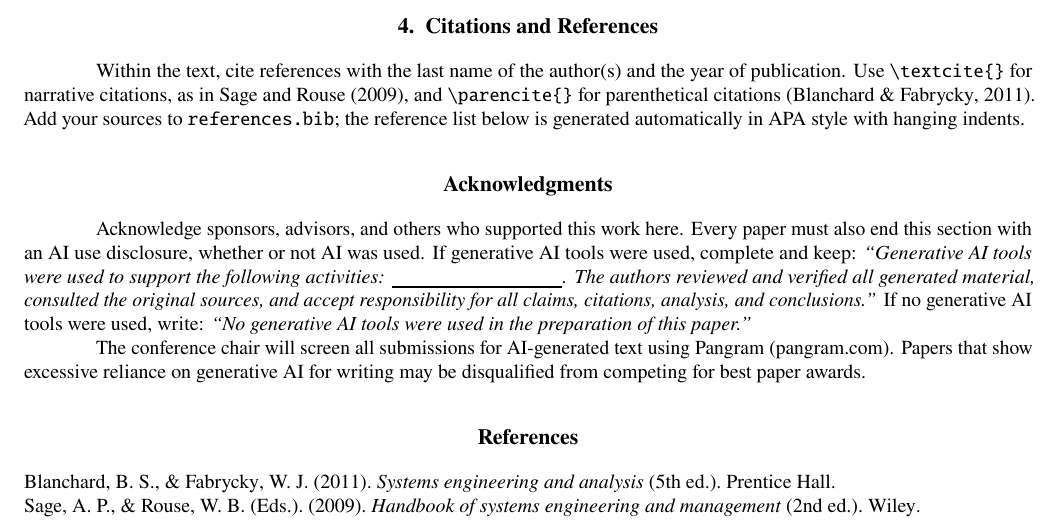
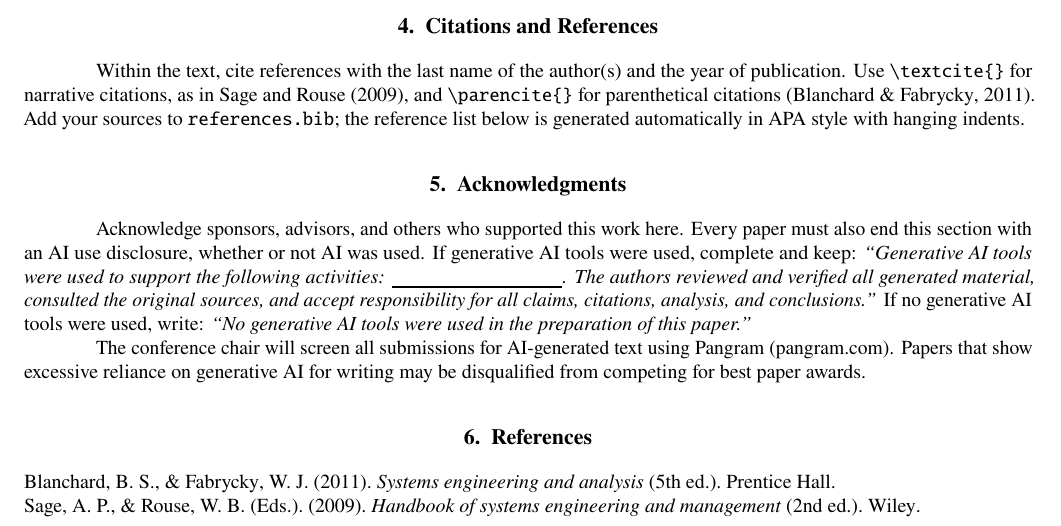
Before and after one commit to dkoban/dkoban.github.io, a LaTeX document (files/latex-template/main.tex): part of page 2 of 2, cut so that both start at the same text. Compiled offline with pdfLaTeX.

Commit message:
Number the Acknowledgments and References headings
Match the 2026 proceedings example (GDRKMCC26_1), which uses a numbered
Acknowledgments section immediately before a numbered References section.

Co-Authored-By: Claude Opus 5.5 <noreply@anthropic.com>
Claude-Session: https://claude.ai/code/session_01JHp3dG7BHjUqck1HCFwd7M

```diff
--- a/files/latex-template/main.tex
+++ b/files/latex-template/main.tex
@@ -178,7 +178,7 @@ automatically in APA style with hanging indents.
 % (filling in the blank with the specific activities, e.g., brainstorming, code
 % debugging, editing) and delete the instructional text.
 % ---------------------------------------------------------------------
-\section*{Acknowledgments}
+\section{Acknowledgments}
 
 Acknowledge sponsors, advisors, and others who supported this work here. Every paper must
 also end this section with an AI use disclosure, whether or not AI was used. If generative
@@ -192,6 +192,6 @@ The conference chair will screen all submissions for AI-generated text using Pan
 (pangram.com). Papers that show excessive reliance on generative AI for writing may be
 disqualified from competing for best paper awards.
 
-\printbibliography
+\printbibliography[heading=bibnumbered]
 
 \end{document}
```
Also changed, not shown: 2 other files.
